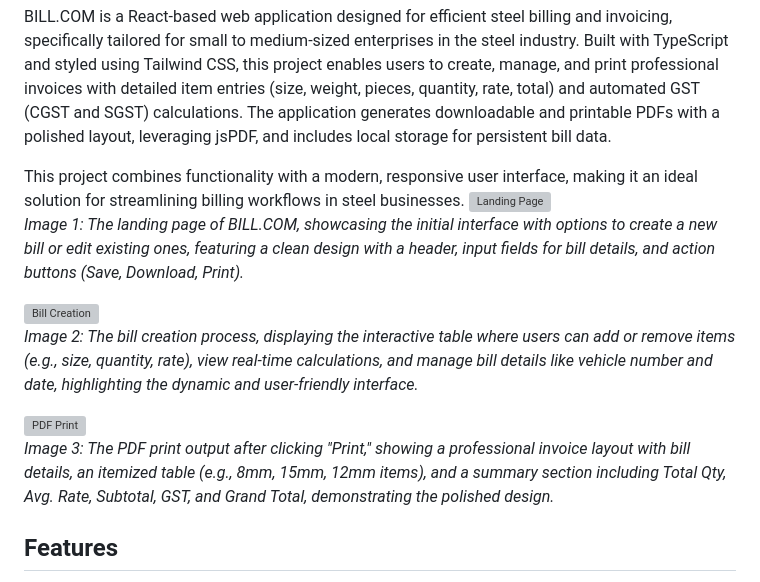
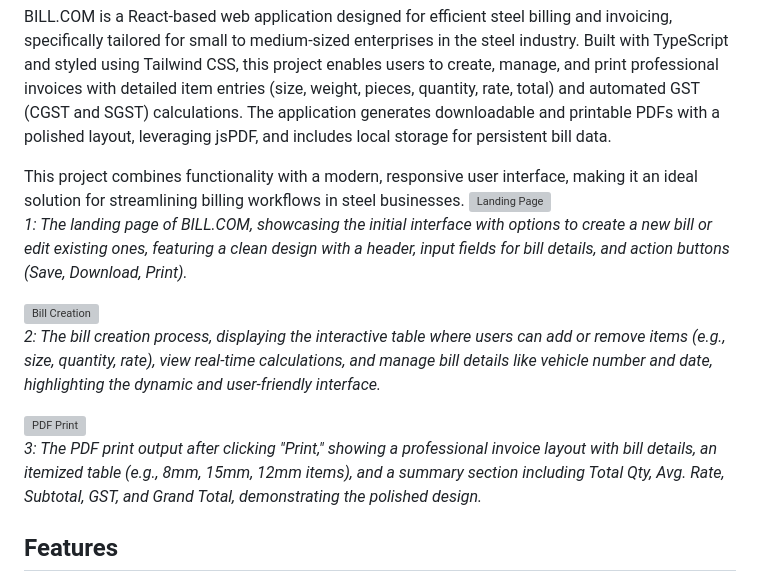
Before and after one commit to shivamjoshtech/BILL.COM, a Markdown page: README.md, the part around the change. Drawn GitHub-style; grey boxes are pictures that could not be loaded.

```diff
--- a/README.md
+++ b/README.md
@@ -6,13 +6,13 @@ BILL.COM is a React-based web application designed for efficient steel billing a
 
 This project combines functionality with a modern, responsive user interface, making it an ideal solution for streamlining billing workflows in steel businesses.
 ![Landing Page](https://github.com/user-attachments/assets/63562ac5-4f9b-4cf1-879d-1111dd32eb3c)
-*Image 1: The landing page of BILL.COM, showcasing the initial interface with options to create a new bill or edit existing ones, featuring a clean design with a header, input fields for bill details, and action buttons (Save, Download, Print).*
+*1: The landing page of BILL.COM, showcasing the initial interface with options to create a new bill or edit existing ones, featuring a clean design with a header, input fields for bill details, and action buttons (Save, Download, Print).*
 
 ![Bill Creation](https://github.com/user-attachments/assets/5824a013-c43b-4e24-9658-511e706852af)
-*Image 2: The bill creation process, displaying the interactive table where users can add or remove items (e.g., size, quantity, rate), view real-time calculations, and manage bill details like vehicle number and date, highlighting the dynamic and user-friendly interface.*
+*2: The bill creation process, displaying the interactive table where users can add or remove items (e.g., size, quantity, rate), view real-time calculations, and manage bill details like vehicle number and date, highlighting the dynamic and user-friendly interface.*
 
 ![PDF Print](https://github.com/user-attachments/assets/4aa76ae5-24cd-4d95-a69f-0be58a461e5d)
-*Image 3: The PDF print output after clicking "Print," showing a professional invoice layout with bill details, an itemized table (e.g., 8mm, 15mm, 12mm items), and a summary section including Total Qty, Avg. Rate, Subtotal, GST, and Grand Total, demonstrating the polished design.*
+*3: The PDF print output after clicking "Print," showing a professional invoice layout with bill details, an itemized table (e.g., 8mm, 15mm, 12mm items), and a summary section including Total Qty, Avg. Rate, Subtotal, GST, and Grand Total, demonstrating the polished design.*
 
 
 
```
